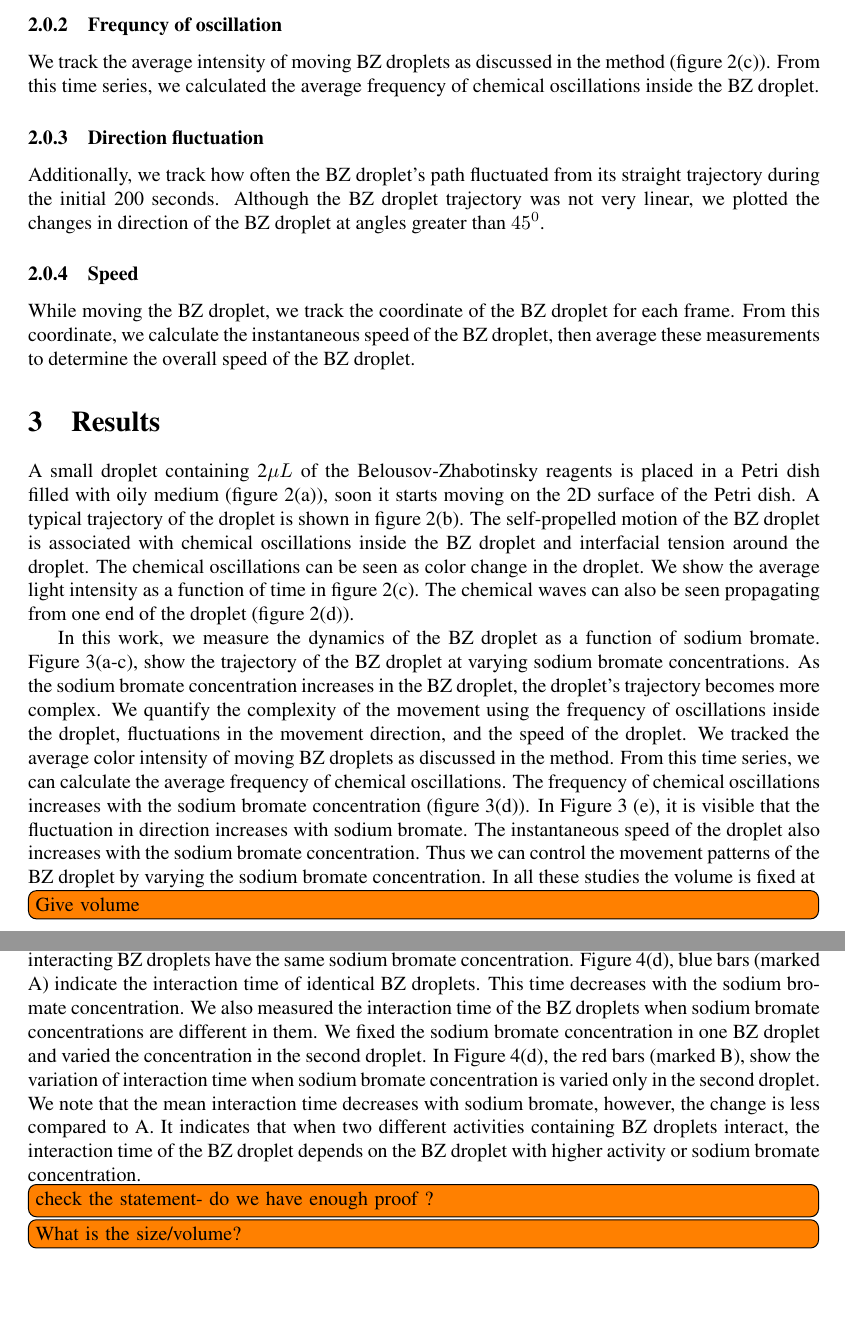
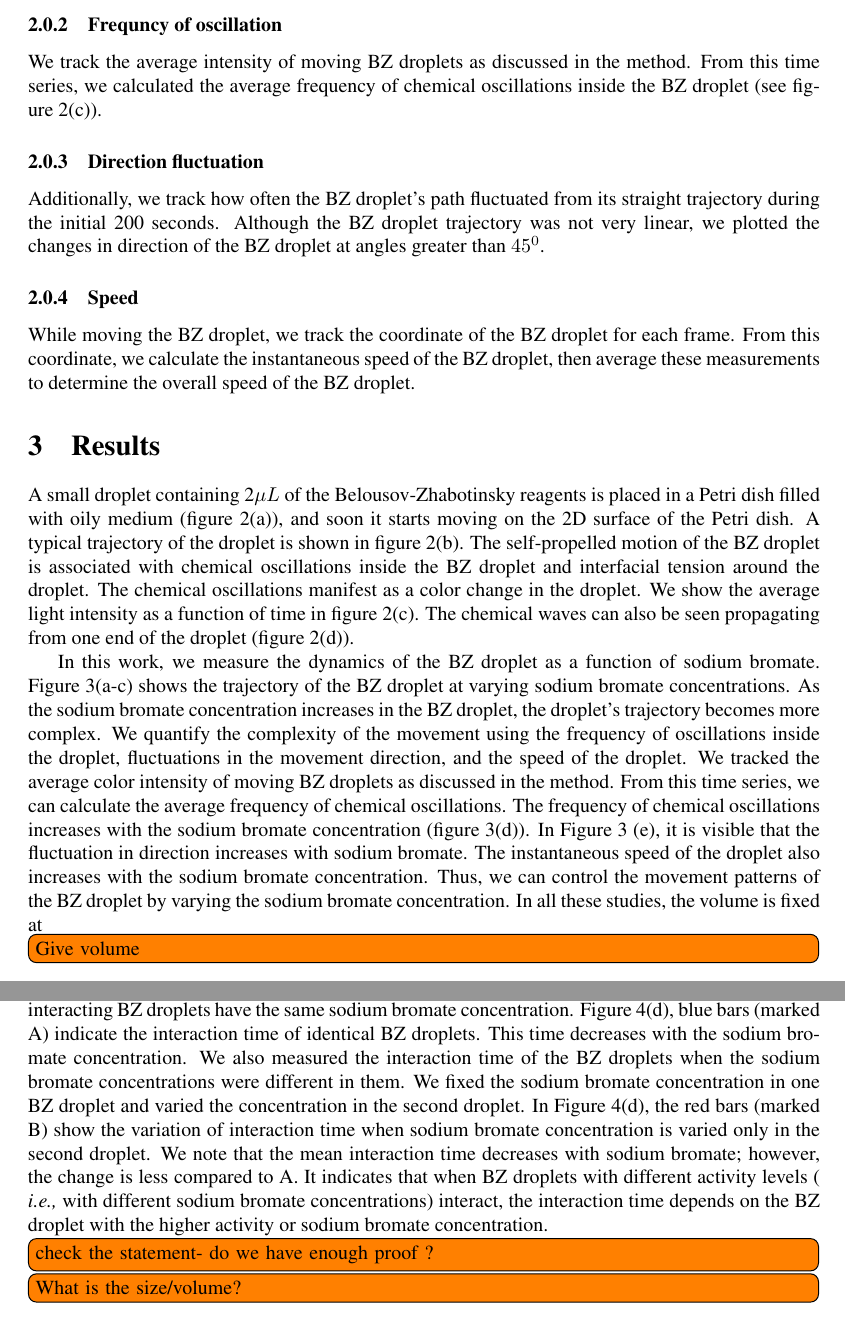
Before and after one commit to shajahantk/R08b06hMS, a LaTeX document (main.tex): two parts of pages 5 and 7 of 15, joined at a grey line, cut so that both start at the same text. Compiled offline with pdfLaTeX.

Commit message:
conclude strongly!

```diff
--- a/main.tex
+++ b/main.tex
@@ -131,9 +131,9 @@ We use the following parameters to characterise motion.
 A typical trajectory is shown in figure~\ref{fig:setup}(b).
 \subsubsection{Frequncy of oscillation}
 We track the average intensity of moving BZ droplets as discussed in the
-method (figure~\ref{fig:setup}(c)).
+method.
 From this time series, we calculated the average frequency of chemical
-oscillations inside the BZ droplet.
+oscillations inside the BZ droplet (see figure~\ref{fig:setup}(c)).
 
 \subsubsection{Direction fluctuation}
 Additionally, we track how often the BZ droplet's path
@@ -190,33 +190,34 @@ determine the overall speed of the BZ droplet.
 %reduces the interafacial tension around the BZ droplet \cite{suematsu2016oscillation}. Due to
 %reduction in interfacial tension around the BZ droplet, BZ droplet
 %moves from lower interfacial tension to higher interfacial tension.
+
 A small droplet containing 2$\mu L$ of the  Belousov-Zhabotinsky reagents is
-placed in a Petri dish filled with oily medium (figure~\ref{fig:setup}(a)), soon
-it starts moving on the 2D surface of the Petri dish. A typical trajectory of the droplet
-is shown in  figure~\ref{fig:setup}(b). The self-propelled
+placed in a Petri dish filled with oily medium (figure~\ref{fig:setup}(a)), and
+soon it starts moving on the 2D surface of the Petri dish. A typical trajectory
+of the droplet is shown in  figure~\ref{fig:setup}(b). The self-propelled
 motion of the BZ droplet is associated with chemical oscillations inside the BZ
-droplet and interfacial tension around the droplet. The chemical oscillations can be
-seen as color change in the droplet. We show the average light intensity as a function of
-time in figure~\ref{fig:setup}(c). The chemical waves can also be seen propagating from one end
-of the droplet (figure~\ref{fig:setup}(d)).
+droplet and interfacial tension around the droplet. The chemical oscillations
+manifest as a color change in the droplet. We show the average light intensity
+as a function of time in figure~\ref{fig:setup}(c). The chemical waves can also
+be seen propagating from one end of the droplet (figure~\ref{fig:setup}(d)).
 
-In this work, we measure the dynamics of
-the BZ droplet as a function of sodium bromate. Figure
-\ref{fig:activity}(a-c), show the trajectory of the BZ droplet at
-varying sodium bromate concentrations. As the sodium bromate concentration
-increases in the BZ droplet, the droplet's trajectory becomes more complex. We quantify the
-complexity of the movement using the frequency of oscillations inside the droplet, fluctuations
-in the movement direction, and the speed of the droplet.
-We tracked the average color intensity of moving BZ droplets as discussed in the
-method. From this time series, we can calculate the average frequency of chemical
-oscillations. The frequency of chemical
-oscillations increases with the sodium bromate
-concentration (figure~\ref{fig:activity}(d)).  In Figure
-\ref{fig:activity}~(e), it is visible that the fluctuation in direction increases
-with sodium bromate. The instantaneous speed of the droplet also increases
-with the sodium bromate concentration. Thus we can control the movement patterns of the BZ droplet by varying
-the sodium bromate concentration.
-In all these studies the volume is fixed at \todo{Give volume}.
+In this work, we measure the dynamics of the BZ droplet as a function of sodium
+bromate. Figure \ref{fig:activity}(a-c) shows the trajectory of the BZ droplet
+at varying sodium bromate concentrations. As the sodium bromate concentration
+increases in the BZ droplet, the droplet's trajectory becomes more complex. We
+quantify the complexity of the movement using the frequency of oscillations
+inside the droplet, fluctuations in the movement direction, and the speed of
+the droplet.  We tracked the average color intensity of moving BZ droplets as
+discussed in the method. From this time series, we can calculate the average
+frequency of chemical oscillations. The frequency of chemical oscillations
+increases with the sodium bromate concentration (figure~\ref{fig:activity}(d)).
+In Figure \ref{fig:activity}~(e), it is visible that the fluctuation in
+direction increases with sodium bromate. The instantaneous speed of the droplet
+also increases with the sodium bromate concentration. Thus, we can control the
+movement patterns of the BZ droplet by varying the sodium bromate
+concentration.  In all these studies, the volume is fixed at \todo{Give
+volume}.
+
 
 
 \begin{figure}[H]
@@ -340,19 +338,22 @@ interaction of two chemically identical BZ droplets, in which both
-interacting BZ droplets have the same sodium bromate concentration.
-Figure \ref{fig:dropletDistance}(d), blue bars (marked A) indicate the interaction
-time of identical BZ droplets. This time decreases with the sodium bromate
-concentration. We also measured the interaction time of the BZ droplets
-when sodium bromate concentrations are different in them. We fixed the sodium
-bromate concentration in one BZ droplet and varied the concentration
-in the second droplet. In Figure \ref{fig:dropletDistance}(d), the red bars (marked B),
-show the variation of interaction time when sodium bromate concentration is
-varied only in the second droplet. We note that the mean interaction time
-decreases with sodium bromate, however, the change is less compared to A.
-It indicates that when two
-different activities containing BZ droplets interact, the interaction
-time of the BZ droplet depends on the BZ droplet with higher activity
-or sodium bromate concentration.
+We measure the interaction time of the two BZ droplets as a function of sodium
+bromate concentration. First, we study the interaction of two chemically
+identical BZ droplets, in which both interacting BZ droplets have the same
+sodium bromate concentration.  Figure \ref{fig:dropletDistance}(d), blue bars
+(marked A) indicate the interaction time of identical BZ droplets. This time
+decreases with the sodium bromate concentration. We also measured the
+interaction time of the BZ droplets when the sodium bromate concentrations were
+different in them. We fixed the sodium bromate concentration in one BZ droplet
+and varied the concentration in the second droplet. In Figure
+\ref{fig:dropletDistance}(d), the red bars (marked B) show the variation of
+interaction time when sodium bromate concentration is varied only in the second
+droplet. We note that the mean interaction time decreases with sodium bromate;
+however, the change is less compared to A.  It indicates that when BZ droplets
+with different activity levels ( {\it i.e.,} with different sodium bromate
+concentrations) interact, the interaction time depends on the BZ droplet with
+the higher activity or sodium bromate concentration.
 \todo{check the statement- do we have enough proof ?}
 \todo{What is the size/volume?}
+
 % When the two BZ droplets come together, they show collective
 % motion. During this collective motion, bromine ions react with
 % monoolein from the oil medium and reduce the interfacial tension in
```
Also changed, not shown: main.tex (49 more changed lines).
